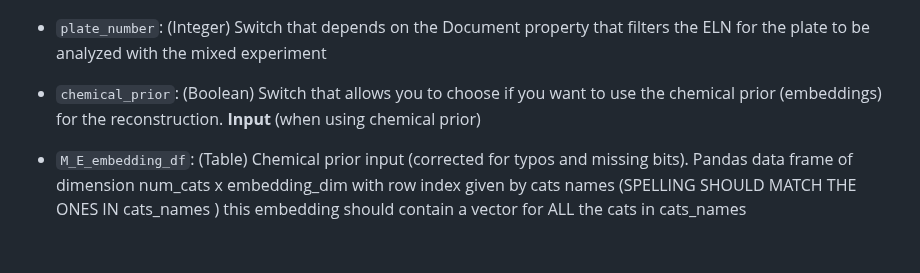
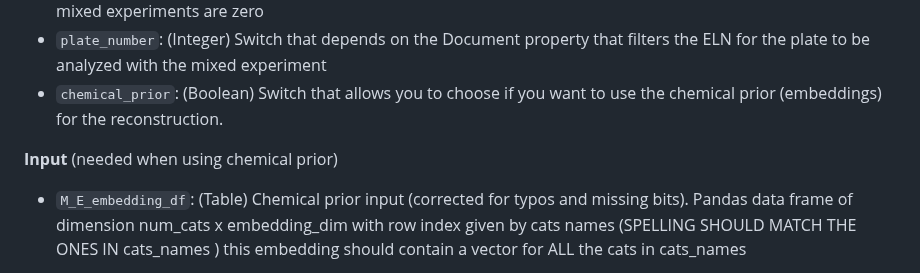
Before and after one commit to LorenzoTarricone/Compressed-Sensing-to-Pooling-and-Deconvolution-of-Pd-Catalyzed-Cross-Coupling-Reactions-Experiments, a Markdown page: Spotfire/Mixing_experiments_user_guide.md, the part around the change. Drawn GitHub-style; blank space fills up the shorter version.

```diff
--- a/Spotfire/Mixing_experiments_user_guide.md
+++ b/Spotfire/Mixing_experiments_user_guide.md
@@ -30,7 +30,8 @@ All the details to run your mixed experiments or replicate ours are available in
 -  `toll_exp`: When selecting the chemical conditions (solvent base combinations /rows ) to be considered for the average we want to retain the signal that comes from conditions with enough non-zero entries. discard the conditions where there are less than min_non_zero_exp non-zero experiments. It is suggested to decrease this value (therefore being more generous with the conditions to consider) when maybe in hard reactions a lot of mixed experiments are zero
 -  `plate_number`: (Integer) Switch that depends on the Document property that filters the ELN for the plate to be analyzed with the mixed experiment
 -  `chemical_prior`: (Boolean) Switch that allows you to choose if you want to use the chemical prior (embeddings) for the reconstruction.
-**Input** (when using chemical prior)
+
+**Input** (needed when using chemical prior)
 - `M_E_embedding_df`: (Table) Chemical prior input (corrected for typos and missing bits). Pandas data frame of dimension num_cats x embedding_dim with row index given by cats names (SPELLING SHOULD MATCH THE ONES IN cats_names ) this embedding should contain a vector for ALL the cats in cats_names
 - `lambdaa`: (Real) lambda parameter for the weight (positive) of the prior in the optimization problem. A higher value of lambda means more weight is given to the embeddings (our prior knowledge) and therefore the resulting good catalysts will tend to be from the same region of the embedding space. A value equal to zero is equivalent to the case without a chemical prior. It is suggested to start by experimenting with a small value (around 1) and then progressively increase it and rerun the analysis
 - `sigma`: (Real) Parameter defining the Gaussian of the similarity score (calculated from the distance between two embedding points). A very high value means to give all points the same importance independent of the distance and values close to zero correspond to the extreme case where all the points are considered too far. We suggest to start with a value corresponding to the average embedding distance
```
